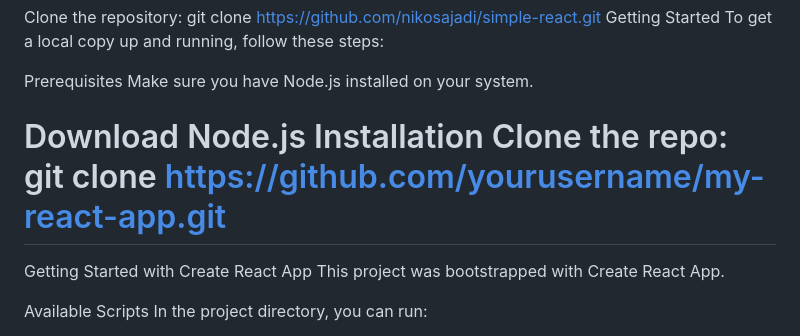
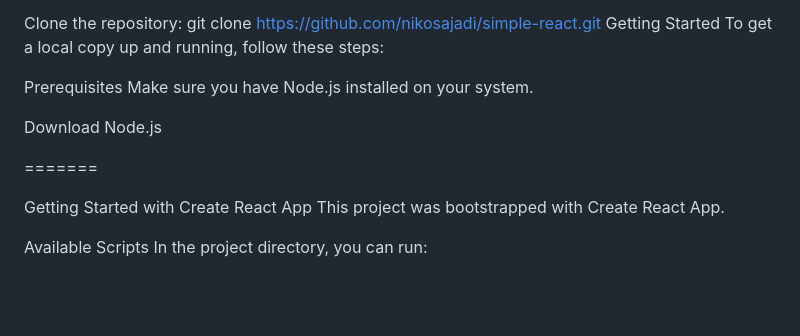
Before and after one commit to nikosajadi/my-simple-react, a Markdown page: README.md, the part around one of its changes. GitHub-like rendering; blank space fills up the shorter version.

```diff
--- a/README.md
+++ b/README.md
@@ -38,9 +38,7 @@ Prerequisites
 Make sure you have Node.js installed on your system.
 
 Download Node.js
-Installation
-Clone the repo:
-git clone https://github.com/yourusername/my-react-app.git
+
 =======
 
 Getting Started with Create React App
```
Also changed, not shown: other parts of README.md (+1 -1 lines).
